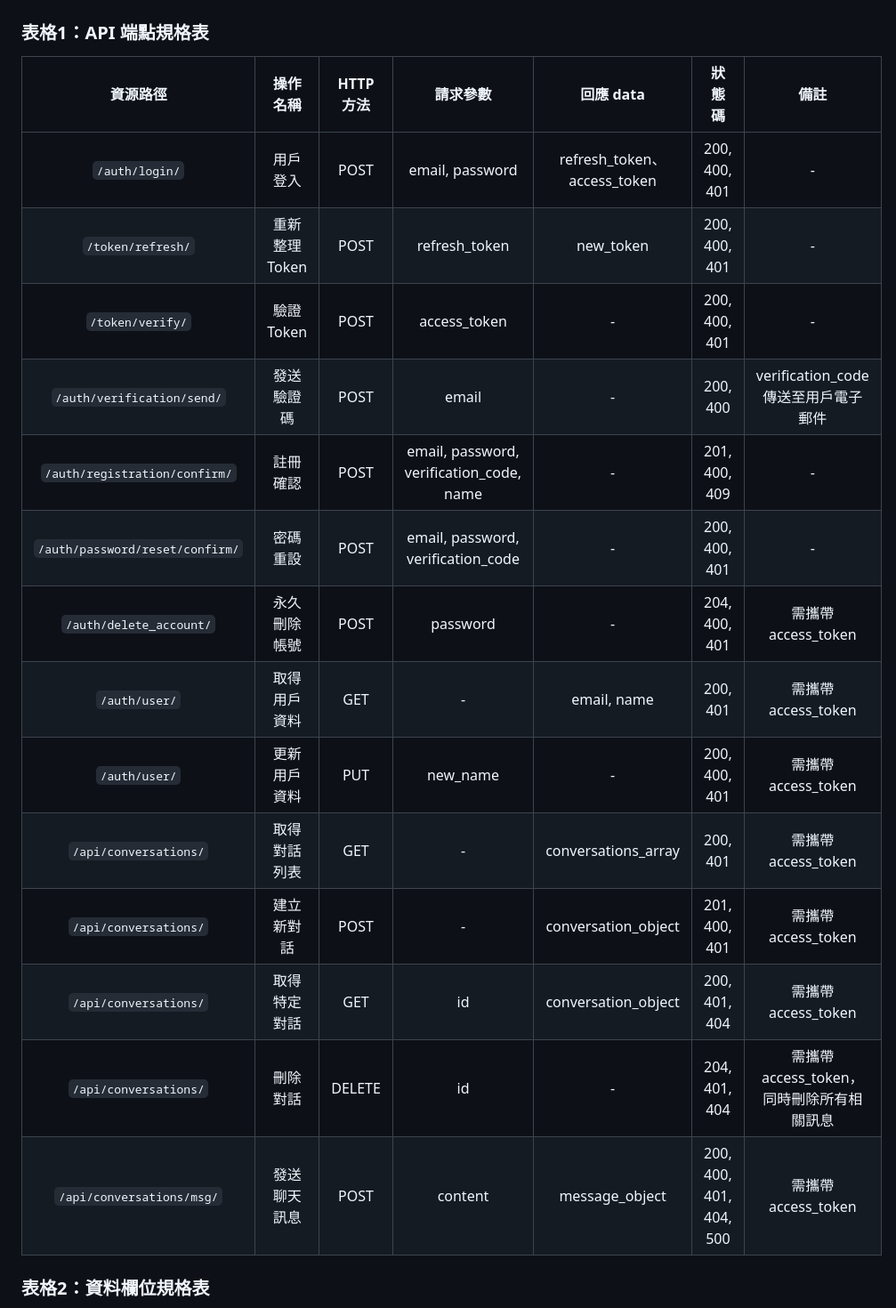
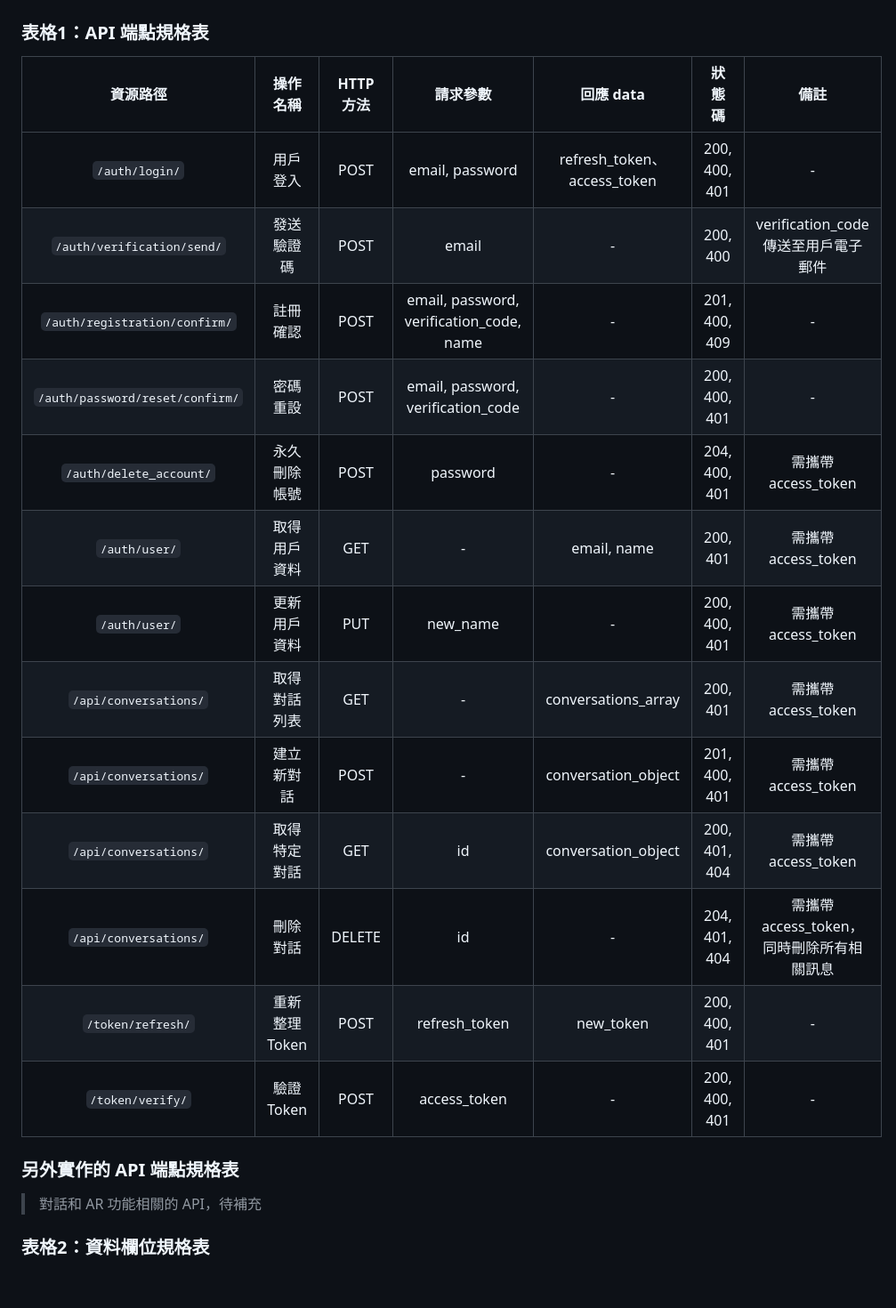
Before and after one commit to LingoNext/English-Learning-Assistant-Backend, a Markdown page: README.md, the part around one of its changes. Shown at 89% size. GitHub-like rendering; blank space fills up the shorter version.

```diff
--- a/README.md
+++ b/README.md
@@ -2,22 +2,23 @@
 
 ### 表格1：API 端點規格表
 
-|                資源路徑                | 操作名稱 | HTTP方法 | 請求參數 |          回應 data           | 狀態碼 |              備註              |
-|:----------------------------------:|:----:|:------:|:----:|:--------------------------:|:-----:|:----------------------------:|
-|          `/auth/login/`           | 用戶登入 | POST | email, password | refresh_token、access_token | 200, 400, 401 |               -              |
-|         `/token/refresh/`         | 重新整理 Token | POST | refresh_token |         new_token          | 200, 400, 401 |               -              |
-|          `/token/verify/`         | 驗證 Token | POST | access_token |             -              | 200, 400, 401 |               -              |
-|    `/auth/verification/send/`     | 發送驗證碼 | POST | email |             -              | 200, 400 |  verification_code 傳送至用戶電子郵件  |
-|   `/auth/registration/confirm/`   | 註冊確認 | POST | email, password, verification_code, name |             -              | 201, 400, 409 |               -              |
-|  `/auth/password/reset/confirm/`  | 密碼重設 | POST | email, password, verification_code |             -              | 200, 400, 401 |               -              |
-|      `/auth/delete_account/`      | 永久刪除帳號 | POST | password |             -              | 204, 400, 401 |       需攜帶 access_token       |
-|           `/auth/user/`           | 取得用戶資料 | GET | - |        email, name         | 200, 401 |       需攜帶 access_token       |
-|           `/auth/user/`           | 更新用戶資料 | PUT | new_name |             -              | 200, 400, 401 |       需攜帶 access_token       |
-|       `/api/conversations/`       | 取得對話列表 | GET | - |    conversations_array     | 200, 401 |       需攜帶 access_token       |
-|       `/api/conversations/`       | 建立新對話 | POST | - |    conversation_object     | 201, 400, 401 |       需攜帶 access_token       |
-|    `/api/conversations/`     | 取得特定對話 | GET | id |    conversation_object     | 200, 401, 404 |       需攜帶 access_token       |
-|    `/api/conversations/`     | 刪除對話 | DELETE | id |             -              | 204, 401, 404 |  需攜帶 access_token，同時刪除所有相關訊息  |
-|  `/api/conversations/msg/`   | 發送聊天訊息 | POST | content |      message_object        | 200, 400, 401, 404, 500 |      需攜帶 access_token       |
+|              資源路徑               |    操作名稱    | HTTP方法 |                   請求參數                   |          回應 data           |           狀態碼           |             備註              |
+|:-------------------------------:|:----------:|:------:|:----------------------------------------:|:--------------------------:|:-----------------------:|:---------------------------:|
+|         `/auth/login/`          |    用戶登入    |  POST  |             email, password              | refresh_token、access_token |      200, 400, 401      |              -              |
+|   `/auth/verification/send/`    |   發送驗證碼    |  POST  |                  email                   |             -              |        200, 400         | verification_code 傳送至用戶電子郵件 |
+|  `/auth/registration/confirm/`  |    註冊確認    |  POST  | email, password, verification_code, name |             -              |      201, 400, 409      |              -              |
+| `/auth/password/reset/confirm/` |    密碼重設    |  POST  |    email, password, verification_code    |             -              |      200, 400, 401      |              -              |
+|     `/auth/delete_account/`     |   永久刪除帳號   |  POST  |                 password                 |             -              |      204, 400, 401      |      需攜帶 access_token       |
+|          `/auth/user/`          |   取得用戶資料   |  GET   |                    -                     |        email, name         |        200, 401         |      需攜帶 access_token       |
+|          `/auth/user/`          |   更新用戶資料   |  PUT   |                 new_name                 |             -              |      200, 400, 401      |      需攜帶 access_token       |
+|      `/api/conversations/`      |   取得對話列表   |  GET   |                    -                     |    conversations_array     |        200, 401         |      需攜帶 access_token       |
+|      `/api/conversations/`      |   建立新對話    |  POST  |                    -                     |    conversation_object     |      201, 400, 401      |      需攜帶 access_token       |
+|      `/api/conversations/`      |   取得特定對話   |  GET   |                    id                    |    conversation_object     |      200, 401, 404      |      需攜帶 access_token       |
+|      `/api/conversations/`      |    刪除對話    | DELETE |                    id                    |             -              |      204, 401, 404      | 需攜帶 access_token，同時刪除所有相關訊息 |
+|        `/token/refresh/`        | 重新整理 Token |  POST  |              refresh_token               |         new_token          |      200, 400, 401      |              -              |
+|        `/token/verify/`         |  驗證 Token  |  POST  |               access_token               |             -              |      200, 400, 401      |              -              |
+### 另外實作的 API 端點規格表
+> 對話和 AR 功能相關的 API，待補充
 
 ### 表格2：資料欄位規格表
 - 一個 User 可以有多個 Conversation
```
Also changed, not shown: other parts of README.md (+29 -98 lines).
